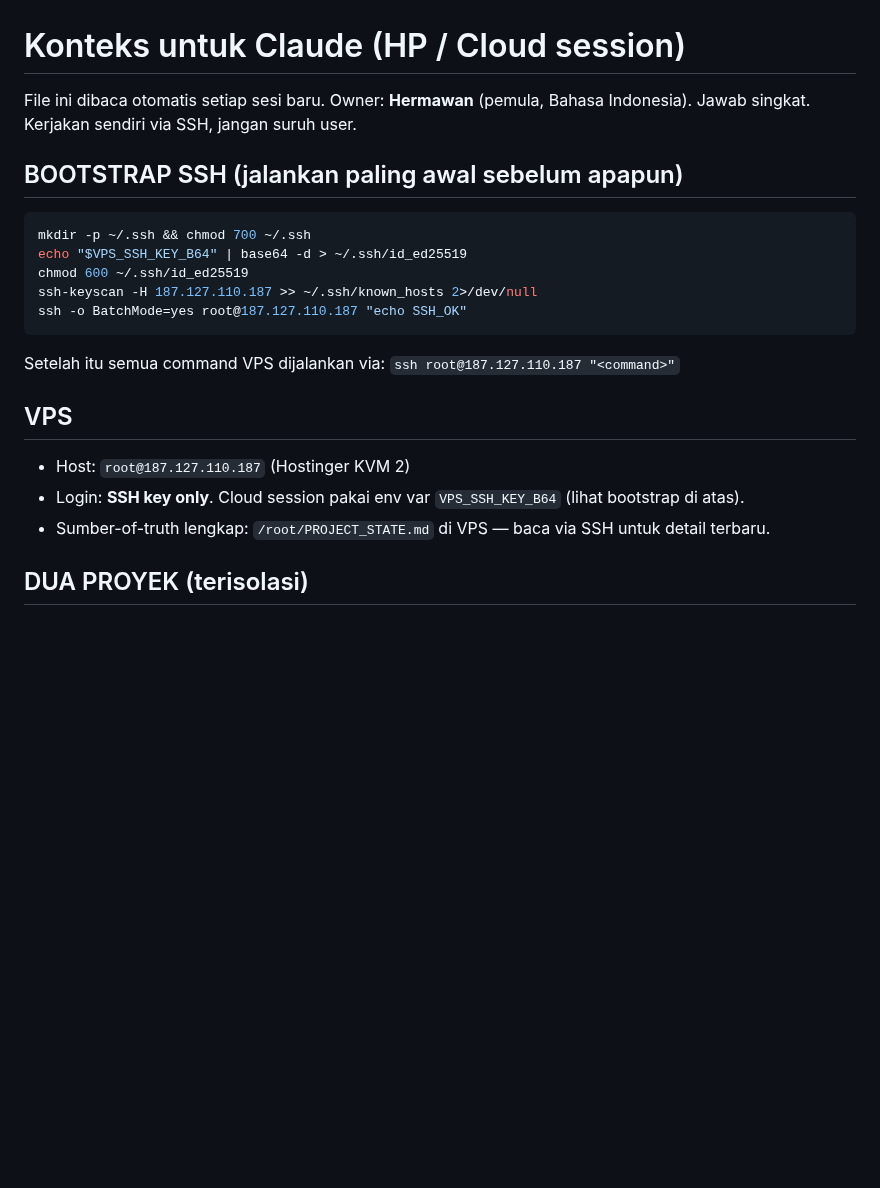
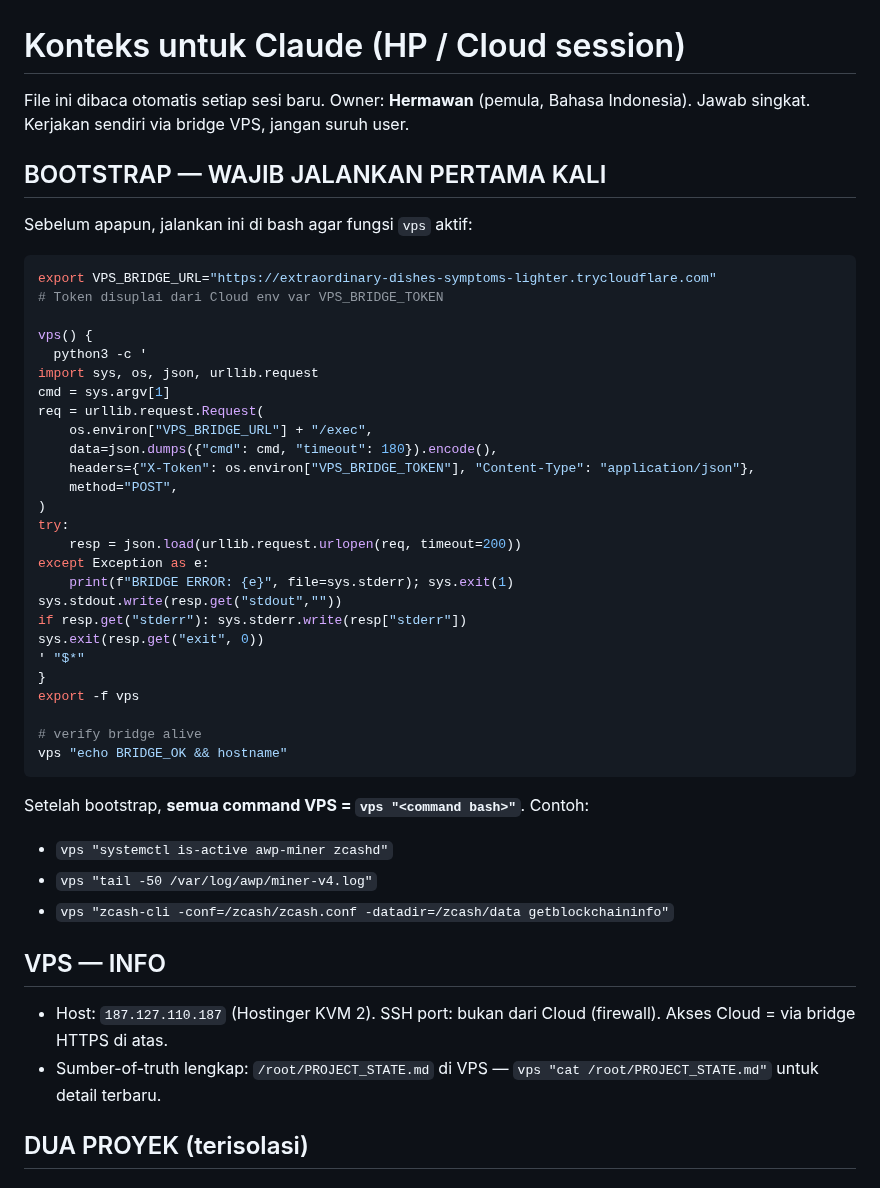
Before and after one commit to RedactedFrogs/claude-vps, a Markdown page: CLAUDE.md, the part around one of its changes. GitHub-like rendering; blank space fills up the shorter version.

````diff
--- a/CLAUDE.md
+++ b/CLAUDE.md
@@ -1,21 +1,47 @@
 # Konteks untuk Claude (HP / Cloud session)
 
-File ini dibaca otomatis setiap sesi baru. Owner: **Hermawan** (pemula, Bahasa Indonesia). Jawab singkat. Kerjakan sendiri via SSH, jangan suruh user.
+File ini dibaca otomatis setiap sesi baru. Owner: **Hermawan** (pemula, Bahasa Indonesia). Jawab singkat. Kerjakan sendiri via bridge VPS, jangan suruh user.
 
-## BOOTSTRAP SSH (jalankan paling awal sebelum apapun)
+## BOOTSTRAP — WAJIB JALANKAN PERTAMA KALI
+Sebelum apapun, jalankan ini di bash agar fungsi `vps` aktif:
+
 ```bash
-mkdir -p ~/.ssh && chmod 700 ~/.ssh
-echo "$VPS_SSH_KEY_B64" | base64 -d > ~/.ssh/id_ed25519
-chmod 600 ~/.ssh/id_ed25519
-ssh-keyscan -H 187.127.110.187 >> ~/.ssh/known_hosts 2>/dev/null
-ssh -o BatchMode=yes root@187.127.110.187 "echo SSH_OK"
+export VPS_BRIDGE_URL="https://extraordinary-dishes-symptoms-lighter.trycloudflare.com"
+# Token disuplai dari Cloud env var VPS_BRIDGE_TOKEN
+
+vps() {
+  python3 -c '
+import sys, os, json, urllib.request
+cmd = sys.argv[1]
+req = urllib.request.Request(
+    os.environ["VPS_BRIDGE_URL"] + "/exec",
+    data=json.dumps({"cmd": cmd, "timeout": 180}).encode(),
+    headers={"X-Token": os.environ["VPS_BRIDGE_TOKEN"], "Content-Type": "application/json"},
+    method="POST",
+)
+try:
+    resp = json.load(urllib.request.urlopen(req, timeout=200))
+except Exception as e:
+    print(f"BRIDGE ERROR: {e}", file=sys.stderr); sys.exit(1)
+sys.stdout.write(resp.get("stdout",""))
+if resp.get("stderr"): sys.stderr.write(resp["stderr"])
+sys.exit(resp.get("exit", 0))
+' "$*"
+}
+export -f vps
+
+# verify bridge alive
+vps "echo BRIDGE_OK && hostname"
 ```
-Setelah itu semua command VPS dijalankan via: `ssh root@187.127.110.187 "<command>"`
 
-## VPS
-- Host: `root@187.127.110.187` (Hostinger KVM 2)
-- Login: **SSH key only**. Cloud session pakai env var `VPS_SSH_KEY_B64` (lihat bootstrap di atas).
-- Sumber-of-truth lengkap: `/root/PROJECT_STATE.md` di VPS — baca via SSH untuk detail terbaru.
+Setelah bootstrap, **semua command VPS = `vps "<command bash>"`**. Contoh:
+- `vps "systemctl is-active awp-miner zcashd"`
+- `vps "tail -50 /var/log/awp/miner-v4.log"`
+- `vps "zcash-cli -conf=/zcash/zcash.conf -datadir=/zcash/data getblockchaininfo"`
+
+## VPS — INFO
+- Host: `187.127.110.187` (Hostinger KVM 2). SSH port: bukan dari Cloud (firewall). Akses Cloud = via bridge HTTPS di atas.
+- Sumber-of-truth lengkap: `/root/PROJECT_STATE.md` di VPS — `vps "cat /root/PROJECT_STATE.md"` untuk detail terbaru.
 
 ## DUA PROYEK (terisolasi)
 
````
Also changed, not shown: other parts of CLAUDE.md (+10 -4 lines).
